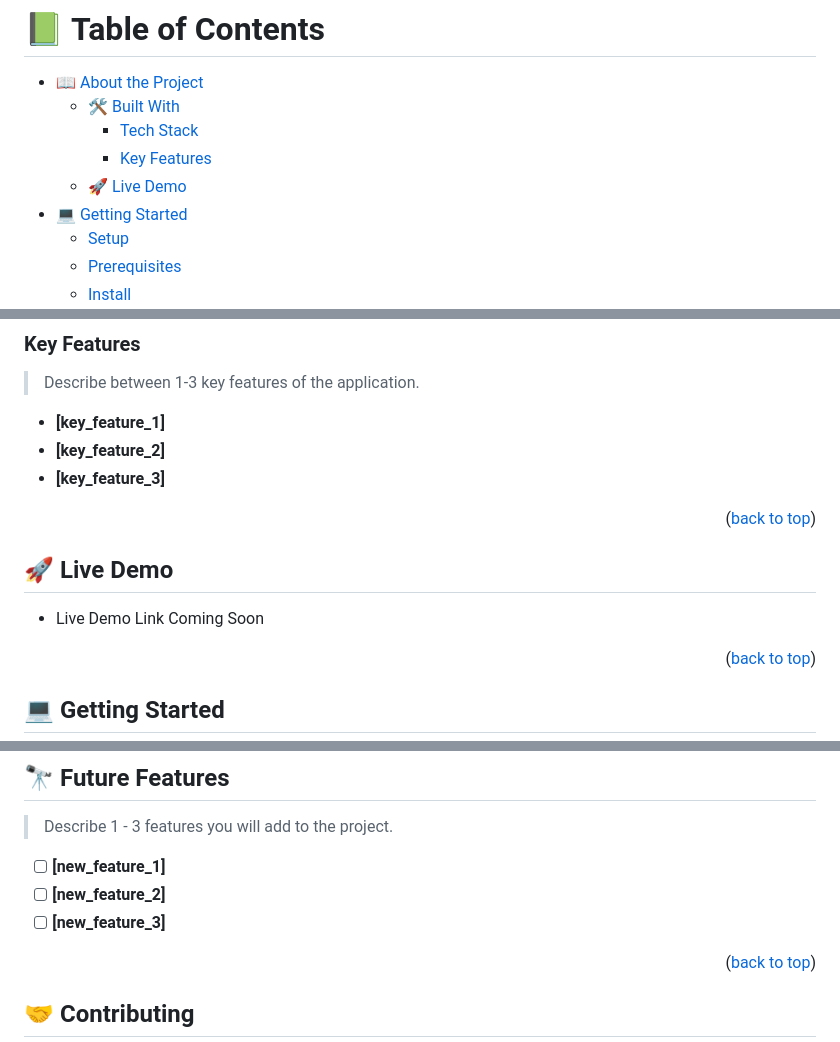
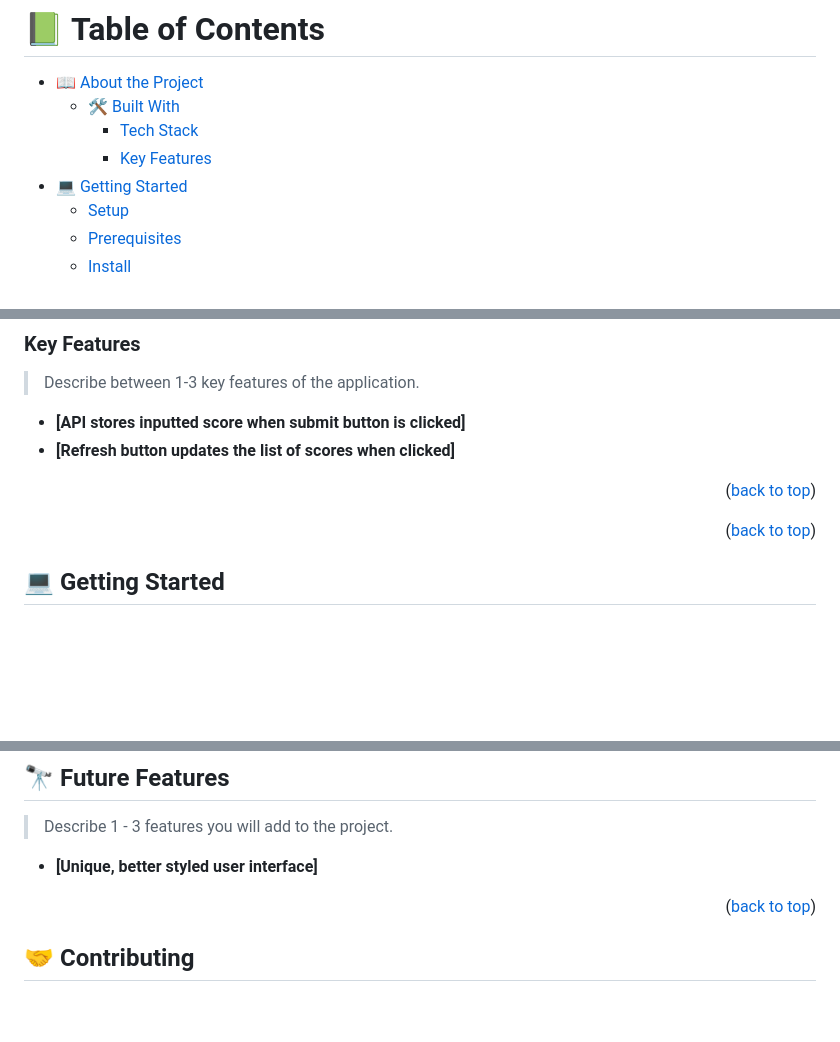
Before and after one commit to ClintonYounge/Leaderboard-Project, a Markdown page: README.md, 3 parts joined by grey strips. Rendered like a GitHub page; blank space fills up the shorter version.

```diff
--- a/README.md
+++ b/README.md
@@ -7,7 +7,6 @@
   - [🛠 Built With](#built-with)
     - [Tech Stack](#tech-stack)
     - [Key Features](#key-features)
-  - [🚀 Live Demo](#live-demo)
 - [💻 Getting Started](#getting-started)
   - [Setup](#setup)
   - [Prerequisites](#prerequisites)
@@ -59,17 +58,12 @@
 
 > Describe between 1-3 key features of the application.
 
-- **[key_feature_1]**
-- **[key_feature_2]**
-- **[key_feature_3]**
+- **[API stores inputted score when submit button is clicked]**
+- **[Refresh button updates the list of scores when clicked]**
 
 <p align="right">(<a href="#readme-top">back to top</a>)</p>
 
 <!-- LIVE DEMO -->
-
-## 🚀 Live Demo <a name="live-demo"></a>
-
-- Live Demo Link Coming Soon
 
 <p align="right">(<a href="#readme-top">back to top</a>)</p>
 
@@ -124,9 +118,7 @@ Clone this repository to your desired folder:
 
 > Describe 1 - 3 features you will add to the project.
 
-- [ ] **[new_feature_1]**
-- [ ] **[new_feature_2]**
-- [ ] **[new_feature_3]**
+- **[Unique, better styled user interface]**
 
 <p align="right">(<a href="#readme-top">back to top</a>)</p>
 
```
